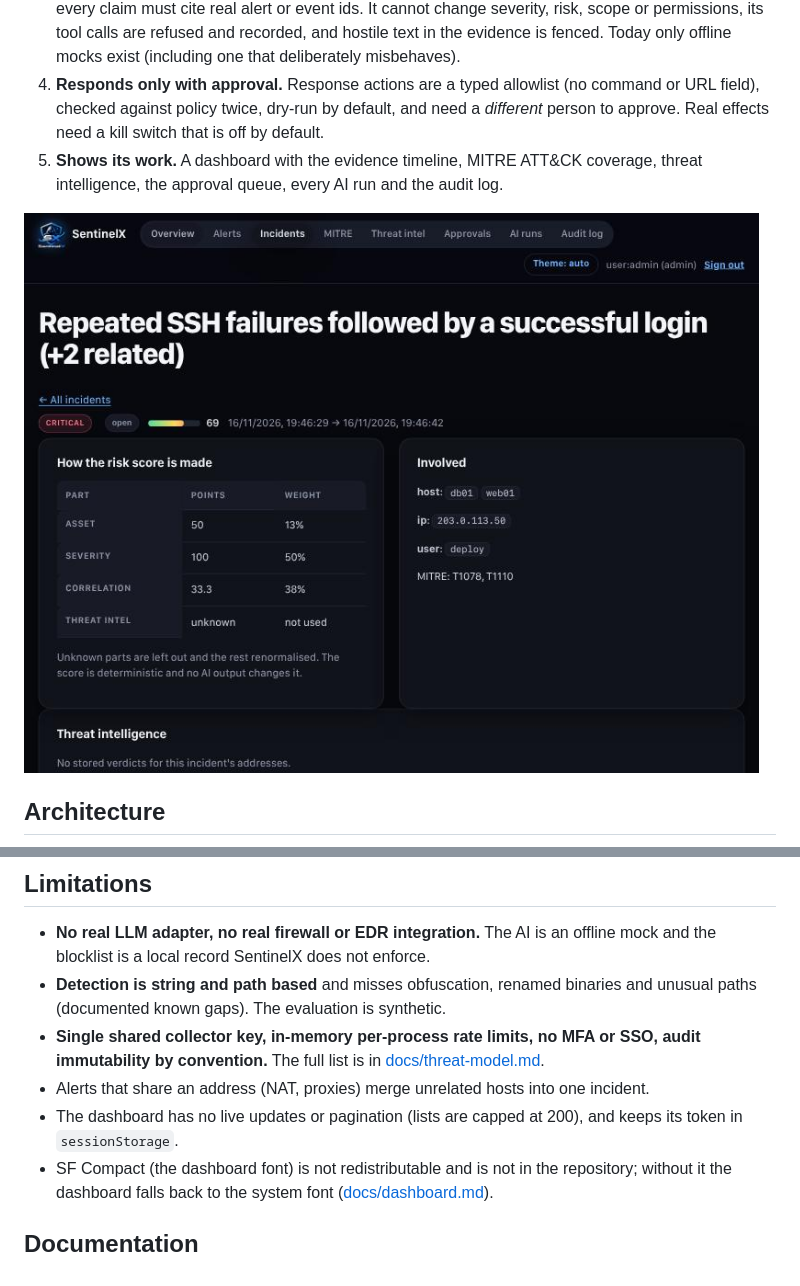
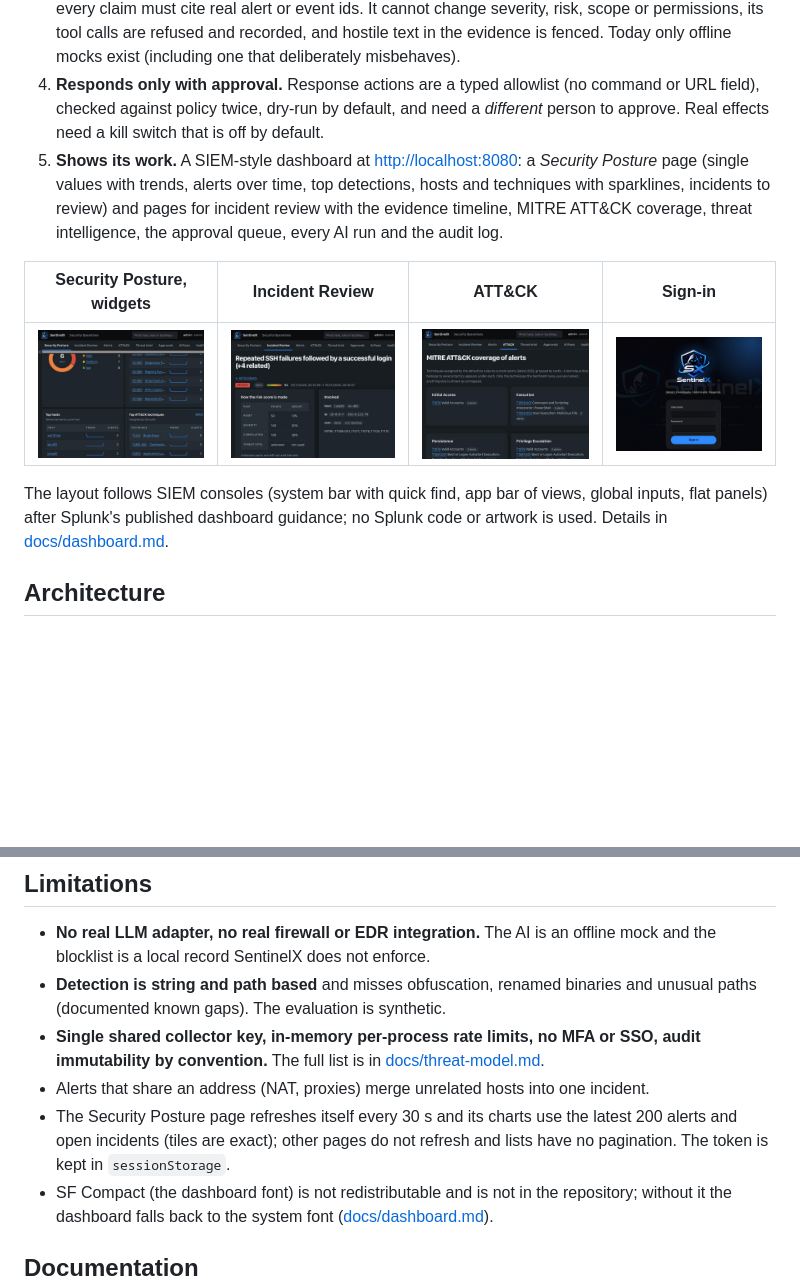
Before and after one commit to duynhat326/SentinelX-Hybrid-AI-powered-Security-Operations-Platform, a Markdown page: README.md, 2 parts joined by grey strips. Drawn GitHub-style; pictures changed too: docs/screenshots/incident.jpg, docs/screenshots/login.jpg (added), docs/screenshots/mitre.jpg; blank space fills up the shorter version.

Commit message:
feat(frontend): SIEM-style frame and Security Posture dashboard

````diff
--- a/README.md
+++ b/README.md
@@ -15,9 +15,13 @@ A small team gets thousands of log lines and a flat list of alerts. Most alerts
 2. **Correlates into incidents.** Alerts sharing a host, address, user or process are grouped; bridging alerts merge incidents; a weighted 0 to 100 risk score explains itself.
 3. **Explains with a guarded AI.** A LangGraph Triage → Investigation chain writes a summary whose every claim must cite real alert or event ids. It cannot change severity, risk, scope or permissions, its tool calls are refused and recorded, and hostile text in the evidence is fenced. Today only offline mocks exist (including one that deliberately misbehaves).
 4. **Responds only with approval.** Response actions are a typed allowlist (no command or URL field), checked against policy twice, dry-run by default, and need a *different* person to approve. Real effects need a kill switch that is off by default.
-5. **Shows its work.** A dashboard with the evidence timeline, MITRE ATT&CK coverage, threat intelligence, the approval queue, every AI run and the audit log.
+5. **Shows its work.** A SIEM-style dashboard at <http://localhost:8080>: a *Security Posture* page (single values with trends, alerts over time, top detections, hosts and techniques with sparklines, incidents to review) and pages for incident review with the evidence timeline, MITRE ATT&CK coverage, threat intelligence, the approval queue, every AI run and the audit log.
 
-![Incident](docs/screenshots/incident.jpg)
+| Security Posture, widgets | Incident Review | ATT&CK | Sign-in |
+|---|---|---|---|
+| ![Widgets](docs/screenshots/overview-widgets.jpg) | ![Incident](docs/screenshots/incident.jpg) | ![ATT&CK](docs/screenshots/mitre.jpg) | ![Sign-in](docs/screenshots/login.jpg) |
+
+The layout follows SIEM consoles (system bar with quick find, app bar of views, global inputs, flat panels) after Splunk's published dashboard guidance; no Splunk code or artwork is used. Details in [docs/dashboard.md](docs/dashboard.md).
 
 ## Architecture
 ```mermaid
@@ -117,7 +121,7 @@ Details, false positives and known gaps: [docs/detection-rules.md](docs/detectio
 - **Detection is string and path based** and misses obfuscation, renamed binaries and unusual paths (documented known gaps). The evaluation is synthetic.
 - **Single shared collector key, in-memory per-process rate limits, no MFA or SSO, audit immutability by convention.** The full list is in [docs/threat-model.md](docs/threat-model.md).
 - Alerts that share an address (NAT, proxies) merge unrelated hosts into one incident.
-- The dashboard has no live updates or pagination (lists are capped at 200), and keeps its token in `sessionStorage`.
+- The Security Posture page refreshes itself every 30 s and its charts use the latest 200 alerts and open incidents (tiles are exact); other pages do not refresh and lists have no pagination. The token is kept in `sessionStorage`.
 - SF Compact (the dashboard font) is not redistributable and is not in the repository; without it the dashboard falls back to the system font ([docs/dashboard.md](docs/dashboard.md)).
 
 ## Documentation
````
Also changed, not shown: other parts of README.md (+1 -1 lines), docs/dashboard.md (+2 -2 lines), docs/testing.md (+1 -1 lines), docs/screenshots/overview.jpg, 8 other files.
